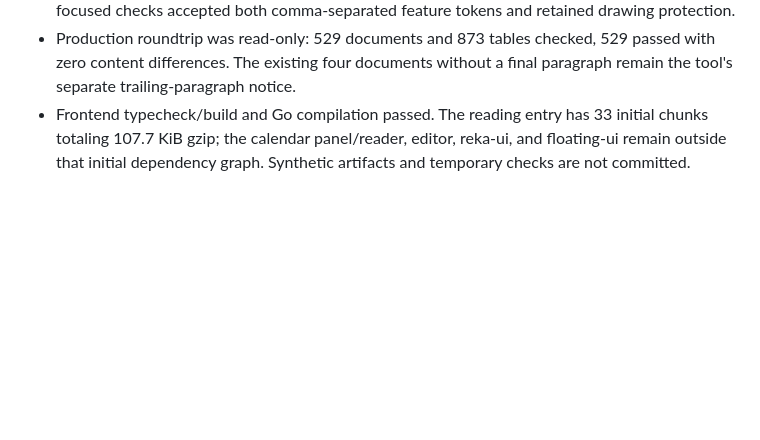
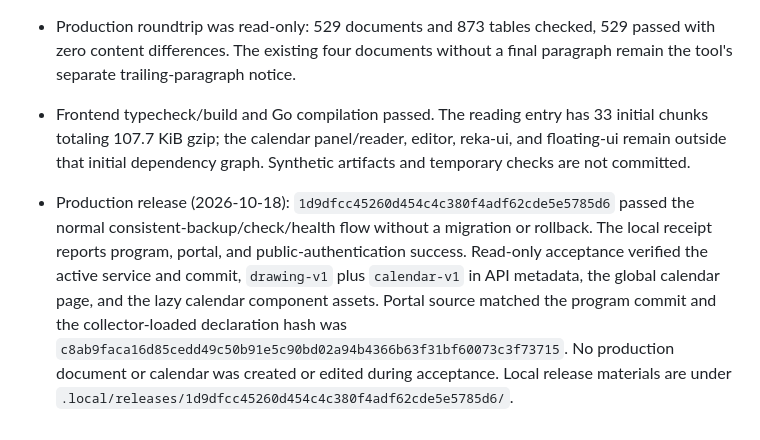
Before and after one commit to Crashmere/Yuyan, a Markdown page: docs/VERIFICATION.md, the part around the change. Drawn GitHub-style; blank space fills up the shorter version.

Commit message:
docs: record document calendar deployment
Co-authored-by: TRAE CLI <traecli@bytedance.com>

```diff
--- a/docs/VERIFICATION.md
+++ b/docs/VERIFICATION.md
@@ -308,3 +308,5 @@ Add new records under the corresponding section rather than writing them back in
 - The yuyan-doc client discovered the schema, validated the synthetic formats, edited a calendar through the ordinary document API, and returned `verified: true`; a stale snapshot was rejected. Version history generated `修改日历` for the calendar edit. Old-client saves that submitted a body without its existing calendar were rejected without changing the revision; focused checks accepted both comma-separated feature tokens and retained drawing protection.
 - Production roundtrip was read-only: 529 documents and 873 tables checked, 529 passed with zero content differences. The existing four documents without a final paragraph remain the tool's separate trailing-paragraph notice.
 - Frontend typecheck/build and Go compilation passed. The reading entry has 33 initial chunks totaling 107.7 KiB gzip; the calendar panel/reader, editor, reka-ui, and floating-ui remain outside that initial dependency graph. Synthetic artifacts and temporary checks are not committed.
+
+- Production release (2026-10-18): `1d9dfcc45260d454c4c380f4adf62cde5e5785d6` passed the normal consistent-backup/check/health flow without a migration or rollback. The local receipt reports program, portal, and public-authentication success. Read-only acceptance verified the active service and commit, `drawing-v1` plus `calendar-v1` in API metadata, the global calendar page, and the lazy calendar component assets. Portal source matched the program commit and the collector-loaded declaration hash was `c8ab9faca16d85cedd49c50b91e5c90bd02a94b4366b63f31bf60073c3f73715`. No production document or calendar was created or edited during acceptance. Local release materials are under `.local/releases/1d9dfcc45260d454c4c380f4adf62cde5e5785d6/`.
```
Also changed, not shown: docs/OPERATIONS.md (+1 -1 lines).
